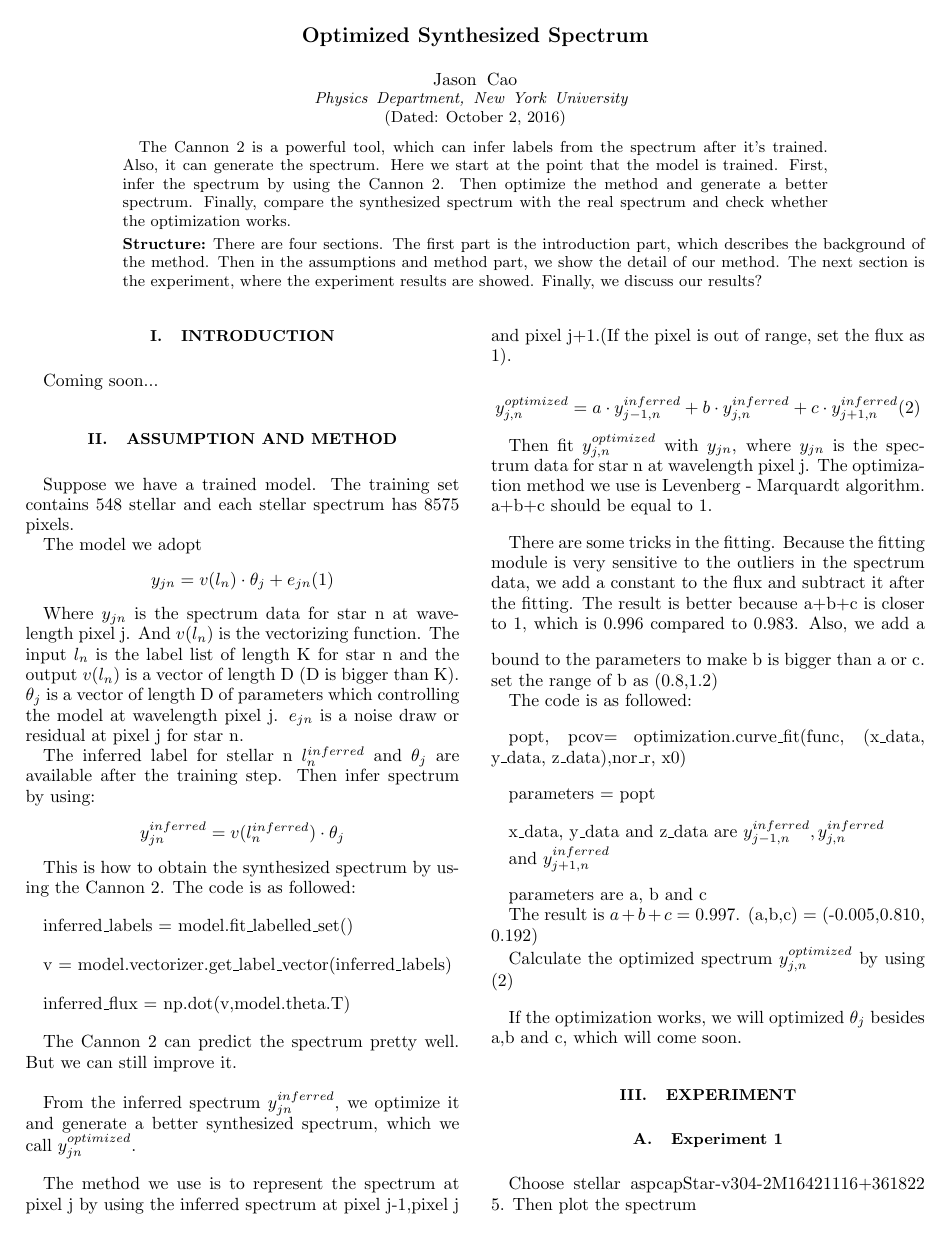
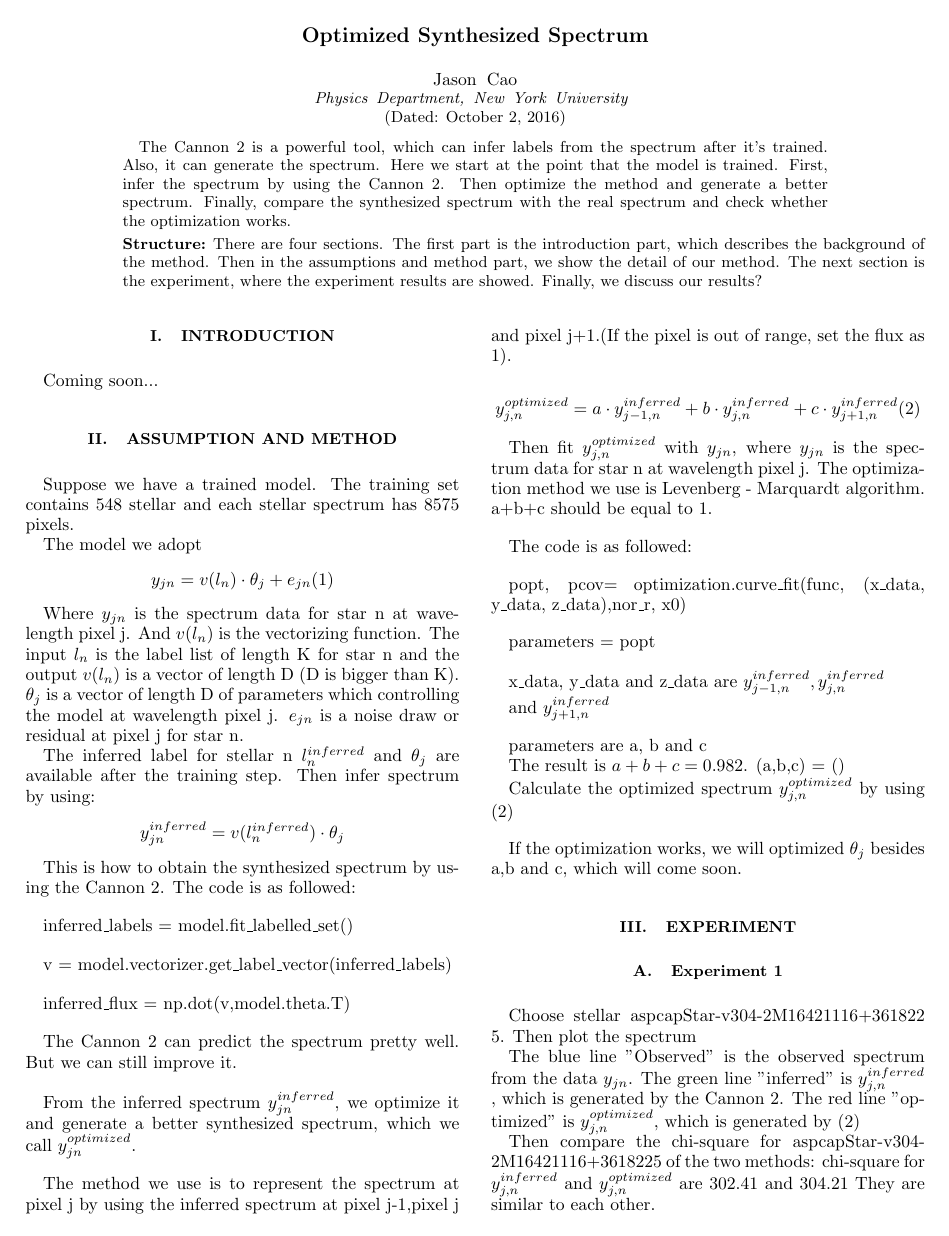
Before and after one commit to peraktong/Cannon-Experiment, a LaTeX paper (2016.10.3 Jason_v2.tex): page 1 of 2. Compiled offline with pdfLaTeX.

Commit message:
Update 2016.10.3 Jason_v2.tex

```diff
--- a/2016.10.3 Jason_v2.tex
+++ b/2016.10.3 Jason_v2.tex
@@ -143,10 +143,6 @@ Then fit \(y_{j,n}^{optimized} \) with \(y_{jn}\), where \(y_{jn}\) is the spect
 a+b+c should be equal to 1.
 \bigskip
 
-There are some tricks in the fitting. Because the fitting module is very sensitive to the outliers in the spectrum data, we add a constant to the flux and subtract it after the fitting. The result is better because a+b+c is closer to 1, which is 0.996 compared to 0.983.
-\bigskip
-Also, we add a bound to the parameters to make b is bigger than a or c. set the range of b as (0.8,1.2)
-
 The code is as followed:
 \bigskip
 
@@ -166,7 +162,7 @@ and \( y_{j+1,n}^{inferred}\)
 
 parameters are a, b and c
 
-The result is \(a+b+c = 0.997\). (a,b,c) = (-0.005,0.810, 0.192)
+The result is \(a+b+c = 0.982\). (a,b,c) = ()
 
 Calculate the optimized spectrum \( y_{j,n}^{optimized}\) by using (2)
 \bigskip
```
